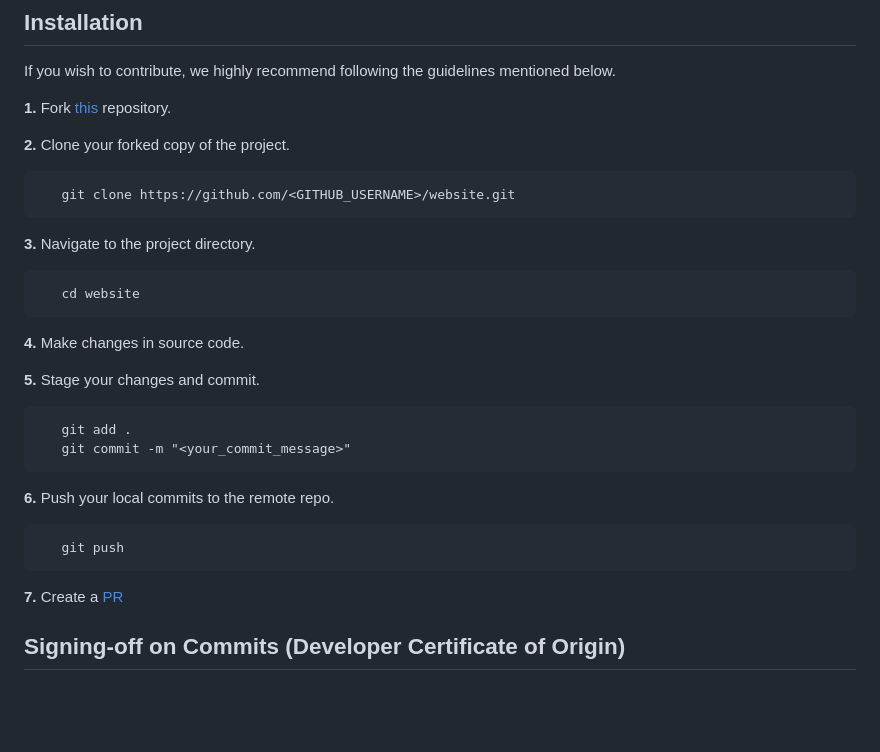
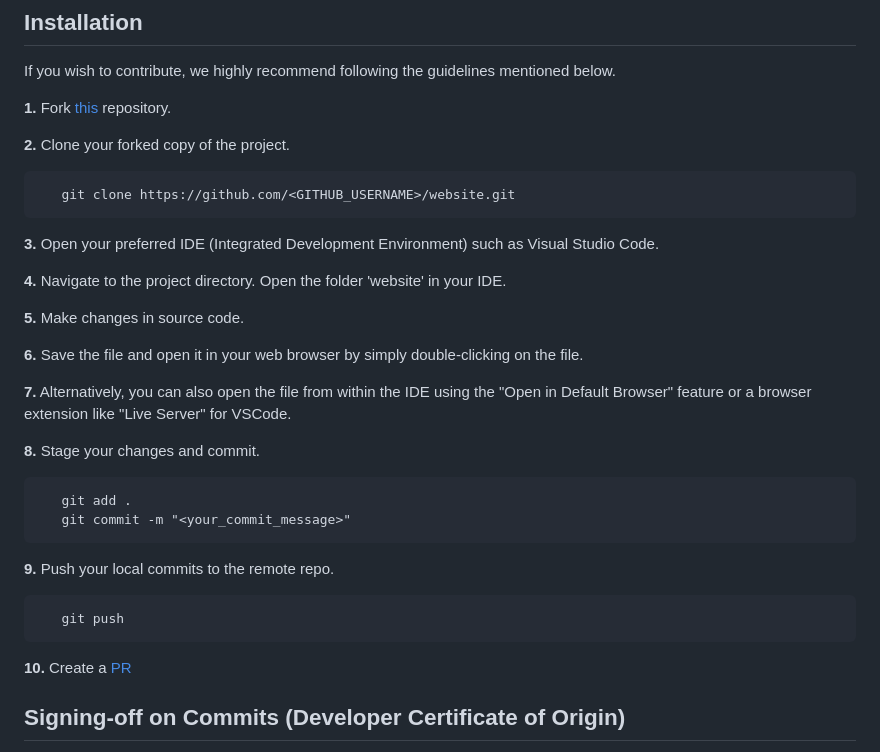
Before and after one commit to keploy/website-archive, a Markdown page: CONTRIBUTING.md, the part around the change. Drawn GitHub-style; blank space fills up the shorter version.

````diff
--- a/CONTRIBUTING.md
+++ b/CONTRIBUTING.md
@@ -36,27 +36,31 @@ If you wish to contribute, we highly recommend following the guidelines mentione
    git clone https://github.com/<GITHUB_USERNAME>/website.git
 ```
 
-**3.** Navigate to the project directory.
-```
-   cd website
-```
+**3.** Open your preferred IDE (Integrated Development Environment) such as Visual Studio Code.
 
-**4.** Make changes in source code.
+**4.** Navigate to the project directory. Open the folder 'website' in your IDE.
 
-**5.** Stage your changes and commit.
+**5.** Make changes in source code.
+
+**6.** Save the file and open it in your web browser by simply double-clicking on the file.
+
+**7.** Alternatively, you can also open the file from within the IDE using the "Open in Default Browser" feature or a browser extension like "Live Server" for VSCode.
+
+
+**8.** Stage your changes and commit.
 
 ```
    git add .
    git commit -m "<your_commit_message>"
 ```
 
-**6.** Push your local commits to the remote repo.
+**9.** Push your local commits to the remote repo.
 
 ```
    git push
 ```
 
-**7.** Create a [PR](https://help.github.com/en/github/collaborating-with-issues-and-pull-requests/creating-a-pull-request)
+**10.** Create a [PR](https://help.github.com/en/github/collaborating-with-issues-and-pull-requests/creating-a-pull-request)
 
 
 ## <a name="commit-signing">Signing-off on Commits (Developer Certificate of Origin)</a>
````
Also changed, not shown: README.md (+45 -8 lines).
